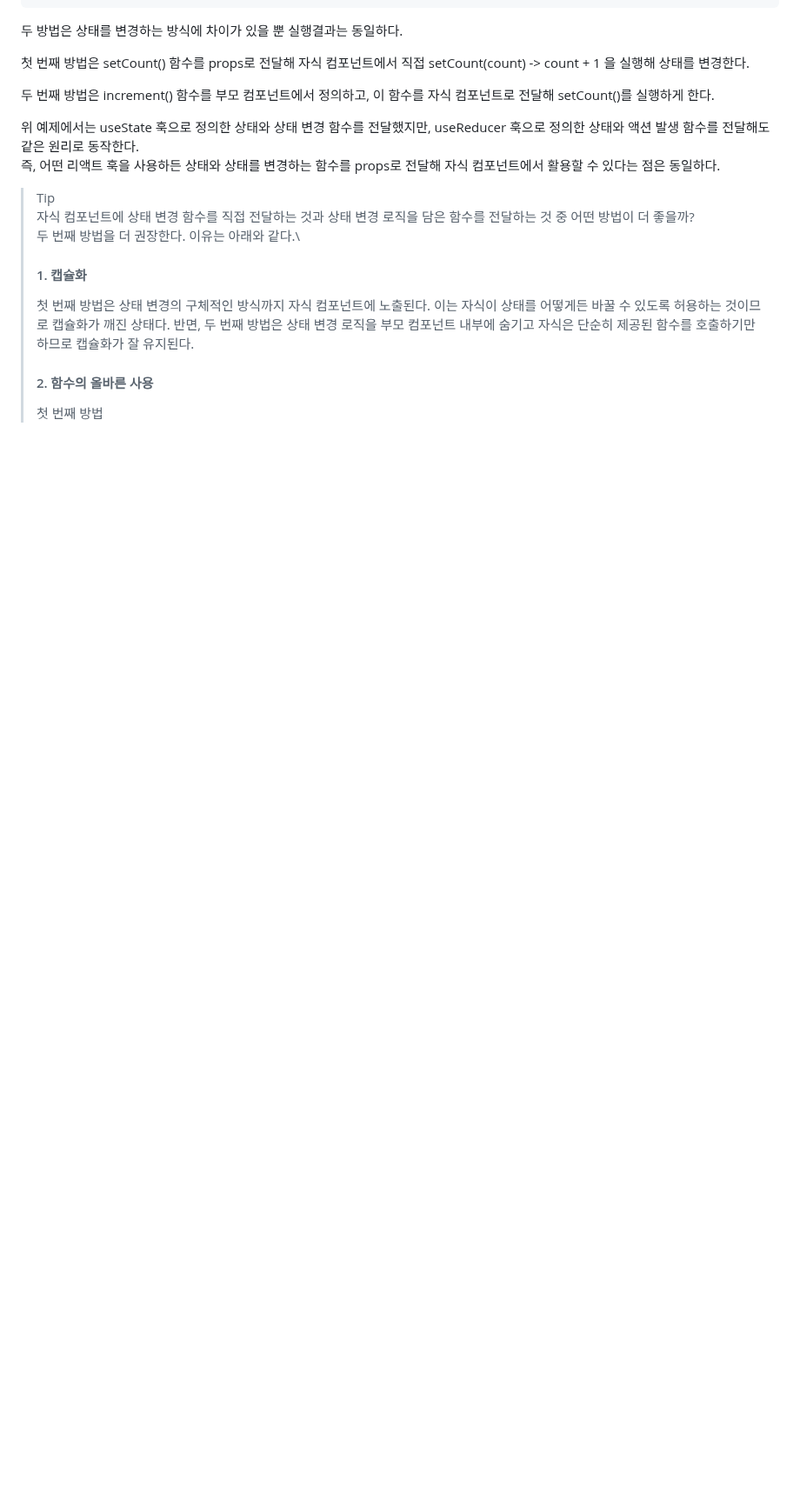
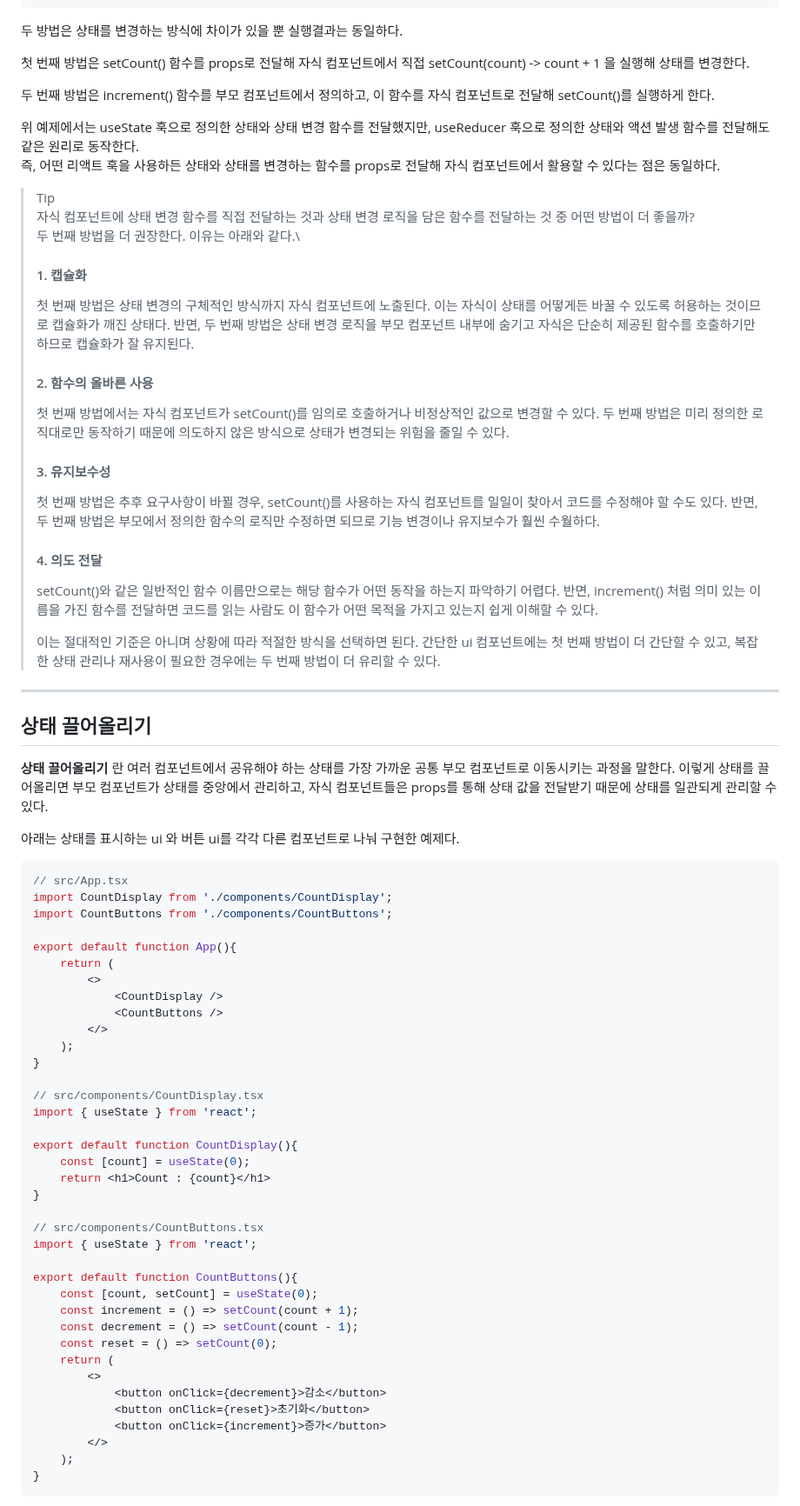
Before and after one commit to htpapa9645/React-begin, a Markdown page: part4/4.4 상태관리패턴.md, the part around one of its changes. Shown at 87% size. Rendered like a GitHub page; blank space fills up the shorter version.

````diff
--- a/part4/4.4 상태관리패턴.md
+++ b/part4/4.4 상태관리패턴.md
@@ -124,4 +124,63 @@ export default function Count({
 >
 > #### 2. 함수의 올바른 사용
 >
-> 첫 번째 방법
+> 첫 번째 방법에서는 자식 컴포넌트가 setCount()를 임의로 호출하거나 비정상적인 값으로 변경할 수 있다. 두 번째 방법은 미리 정의한 로직대로만 동작하기 때문에 의도하지 않은 방식으로 상태가 변경되는 위험을 줄일 수 있다.
+>
+> #### 3. 유지보수성
+>
+> 첫 번째 방법은 추후 요구사항이 바뀔 경우, setCount()를 사용하는 자식 컴포넌트를 일일이 찾아서 코드를 수정해야 할 수도 있다. 반면, 두 번째 방법은 부모에서 정의한 함수의 로직만 수정하면 되므로 기능 변경이나 유지보수가 훨씬 수월하다.
+>
+> #### 4. 의도 전달
+>
+> setCount()와 같은 일반적인 함수 이름만으로는 해당 함수가 어떤 동작을 하는지 파악하기 어렵다. 반면, increment() 처럼 의미 있는 이름을 가진 함수를 전달하면 코드를 읽는 사람도 이 함수가 어떤 목적을 가지고 있는지 쉽게 이해할 수 있다.
+>
+> 이는 절대적인 기준은 아니며 상황에 따라 적절한 방식을 선택하면 된다. 간단한 ui 컴포넌트에는 첫 번째 방법이 더 간단할 수 있고, 복잡한 상태 관리나 재사용이 필요한 경우에는 두 번째 방법이 더 유리할 수 있다.
+
+---
+
+## 상태 끌어올리기
+
+**상태 끌어올리기** 란 여러 컴포넌트에서 공유해야 하는 상태를 가장 가까운 공통 부모 컴포넌트로 이동시키는 과정을 말한다. 이렇게 상태를 끌어올리면 부모 컴포넌트가 상태를 중앙에서 관리하고, 자식 컴포넌트들은 props를 통해 상태 값을 전달받기 때문에 상태를 일관되게 관리할 수 있다.
+
+아래는 상태를 표시하는 ui 와 버튼 ui를 각각 다른 컴포넌트로 나눠 구현한 예제다.
+
+```javascript
+// src/App.tsx
+import CountDisplay from './components/CountDisplay';
+import CountButtons from './components/CountButtons';
+
+export default function App(){
+    return (
+        <>
+            <CountDisplay />
+            <CountButtons />
+        </>
+    );
+}
+
+// src/components/CountDisplay.tsx
+import { useState } from 'react';
+
+export default function CountDisplay(){
+    const [count] = useState(0);
+    return <h1>Count : {count}</h1>
+}
+
+// src/components/CountButtons.tsx
+import { useState } from 'react';
+
+export default function CountButtons(){
+    const [count, setCount] = useState(0);
+    const increment = () => setCount(count + 1);
+    const decrement = () => setCount(count - 1);
+    const reset = () => setCount(0);
+    return (
+        <>
+            <button onClick={decrement}>감소</button>
+            <button onClick={reset}>초기화</button>
+            <button onClick={increment}>증가</button>
+        </>
+    );
+}
+```
+
````
Also changed, not shown: other parts of part4/4.4 상태관리패턴.md (+55 -0 lines), part4/4.4_1분 퀴즈.md (added, +3 -0 lines), part4/image-2.png (added), part4/image-3.png (added), 4 other files.
